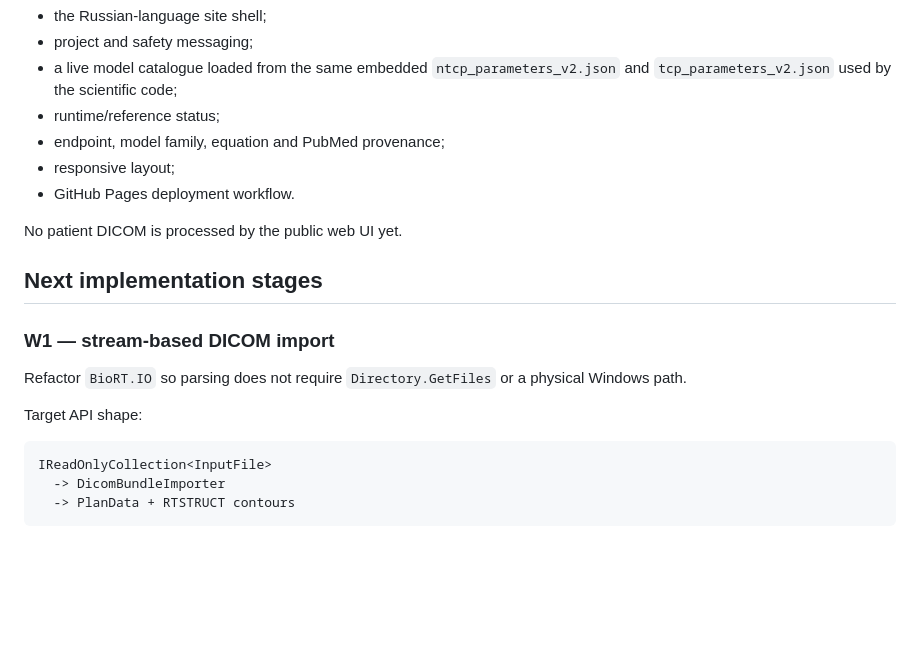
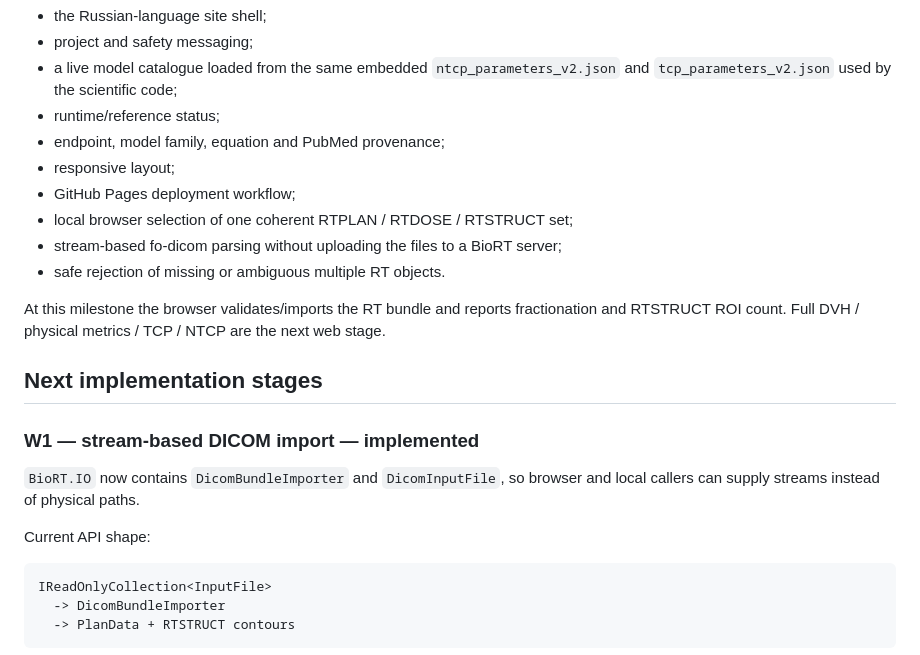
Before and after one commit to mesava/BioRT, a Markdown page: docs/web-architecture.md, the part around the change. GitHub-like rendering; blank space fills up the shorter version.

Commit message:
docs: mark stream-based web DICOM import implemented

````diff
--- a/docs/web-architecture.md
+++ b/docs/web-architecture.md
@@ -54,17 +54,20 @@ Fellow Oak DICOM targets modern .NET / .NET Standard runtimes and has prior brow
 - runtime/reference status;
 - endpoint, model family, equation and PubMed provenance;
 - responsive layout;
-- GitHub Pages deployment workflow.
+- GitHub Pages deployment workflow;
+- local browser selection of one coherent RTPLAN / RTDOSE / RTSTRUCT set;
+- stream-based fo-dicom parsing without uploading the files to a BioRT server;
+- safe rejection of missing or ambiguous multiple RT objects.
 
-No patient DICOM is processed by the public web UI yet.
+At this milestone the browser validates/imports the RT bundle and reports fractionation and RTSTRUCT ROI count. Full DVH / physical metrics / TCP / NTCP are the next web stage.
 
 ## Next implementation stages
 
-### W1 — stream-based DICOM import
+### W1 — stream-based DICOM import — implemented
 
-Refactor `BioRT.IO` so parsing does not require `Directory.GetFiles` or a physical Windows path.
+`BioRT.IO` now contains `DicomBundleImporter` and `DicomInputFile`, so browser and local callers can supply streams instead of physical paths.
 
-Target API shape:
+Current API shape:
 
 ```text
 IReadOnlyCollection<InputFile>
````
